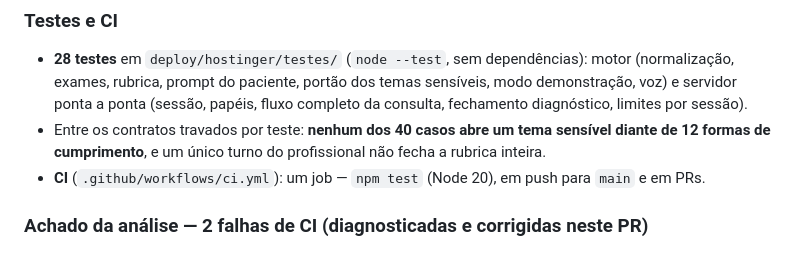
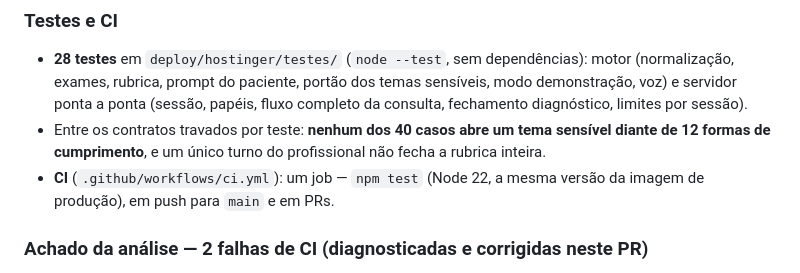
Before and after one commit to ThalesAndrades/paciente-virtual, a Markdown page: docs/COMPREENSAO.md, the part around the change. Rendered like a GitHub page.

```diff
--- a/docs/COMPREENSAO.md
+++ b/docs/COMPREENSAO.md
@@ -172,8 +172,8 @@ TEPT, Anorexia, Borderline, Depressão pós-parto, Autolesão na adolescência
 - Entre os contratos travados por teste: **nenhum dos 40 casos abre um tema
   sensível diante de 12 formas de cumprimento**, e um único turno do profissional
   não fecha a rubrica inteira.
-- **CI** (`.github/workflows/ci.yml`): um job — `npm test` (Node 20), em push
-  para `main` e em PRs.
+- **CI** (`.github/workflows/ci.yml`): um job — `npm test` (Node 22, a mesma
+  versão da imagem de produção), em push para `main` e em PRs.
 
 ### Achado da análise — 2 falhas de CI (diagnosticadas e corrigidas neste PR)
 Sobre a base deste documento (commit `1b0162e`, **2026-07-22**), a CI tinha duas
```
Also changed, not shown: deploy/hostinger/README.md (+9 -2 lines).
